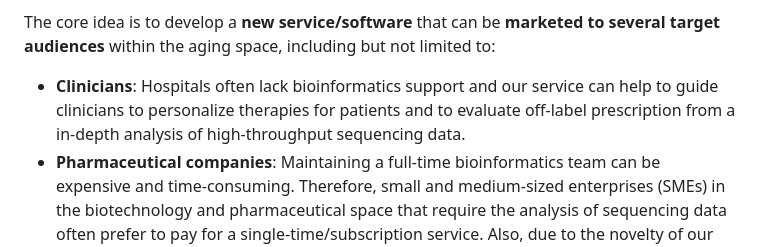
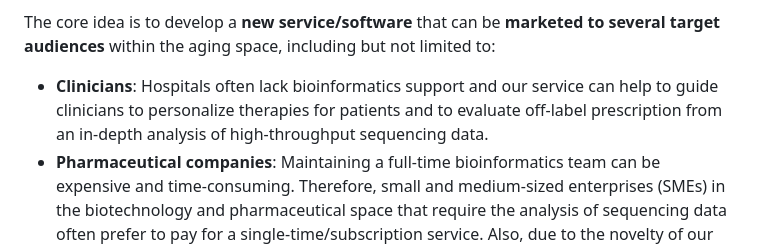
Before and after one commit to VergaJU/Longhack2023, a Markdown page: README.md, the part around the change. GitHub-like rendering.

Commit message:
fix typt

```diff
--- a/README.md
+++ b/README.md
@@ -24,6 +24,6 @@ The project consists of 3 sub-teams:
 
 The core idea is to develop a **new service/software** that can be **marketed to several target audiences** within the aging space, including but not limited to:
 
-- **Clinicians**: Hospitals often lack bioinformatics support and our service can help to guide clinicians to personalize therapies for patients and to evaluate off-label prescription from a in-depth analysis of high-throughput sequencing data.
+- **Clinicians**: Hospitals often lack bioinformatics support and our service can help to guide clinicians to personalize therapies for patients and to evaluate off-label prescription from an in-depth analysis of high-throughput sequencing data.
 - **Pharmaceutical companies**: Maintaining a full-time bioinformatics team can be expensive and time-consuming. Therefore, small and medium-sized enterprises (SMEs) in the biotechnology and pharmaceutical space that require the analysis of sequencing data often prefer to pay for a single-time/subscription service. Also, due to the novelty of our algorithm, bigger companies may require our services to retrieve novel insights from their data.
 - **Academic labs**: Bioinformatics has rapidly become an integral part of the field of longevity, and strong bioinformatics analysis is a requirement for submission to high-impact journals in many domains within this domain. Many traditional *wet-lab* biologists struggle to keep up with these advances for many reasons, including: the lack of qualified individuals to carry out reproducible genomics data analysis, the costs, in terms of time and money, of acquiring bioinformatics skills, and the complexities of implementing the prerequisite computational infrastructure. The use of AGen's iNET service requires no installation, pipeline development or coding skills. This has the potential to accelerate the research process, leading to insights and highly impactful research in the field of aging.
```
